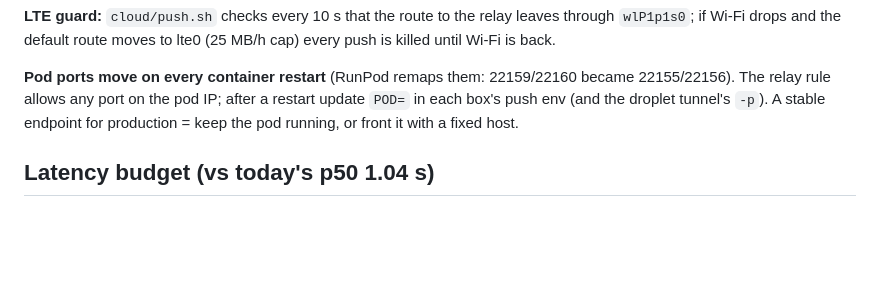
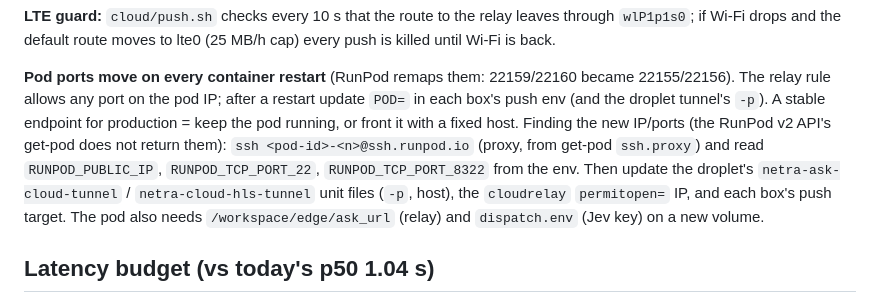
Before and after one commit to Netra-Internal/sauron-hackathon, a Markdown page: plans/cloud-edge.md, the part around the change. GitHub-like rendering; blank space fills up the shorter version.

Commit message:
plans/cloud-edge: how to find a new pod's IP/ports and what to re-point
Co-Authored-By: Claude Opus 5.5 <noreply@anthropic.com>

```diff
--- a/plans/cloud-edge.md
+++ b/plans/cloud-edge.md
@@ -34,6 +34,10 @@ the default route moves to lte0 (25 MB/h cap) every push is killed until Wi-Fi i
 **Pod ports move on every container restart** (RunPod remaps them: 22159/22160 became 22155/22156). The relay rule
 allows any port on the pod IP; after a restart update `POD=` in each box's push env (and the droplet tunnel's `-p`).
 A stable endpoint for production = keep the pod running, or front it with a fixed host.
+Finding the new IP/ports (the RunPod v2 API's get-pod does not return them): `ssh <pod-id>-<n>@ssh.runpod.io` (proxy, from
+get-pod `ssh.proxy`) and read `RUNPOD_PUBLIC_IP`, `RUNPOD_TCP_PORT_22`, `RUNPOD_TCP_PORT_8322` from the env. Then update the
+droplet's `netra-ask-cloud-tunnel` / `netra-cloud-hls-tunnel` unit files (`-p`, host), the `cloudrelay` `permitopen=` IP,
+and each box's push target. The pod also needs `/workspace/edge/ask_url` (relay) and `dispatch.env` (Jev key) on a new volume.
 
 ## Latency budget (vs today's p50 1.04 s)
 Extra hop: Jetson (Chicago) → droplet (NYC) → pod (Montreal), TCP, ≈ 30-60 ms one way + one more decode on the pod.
```
